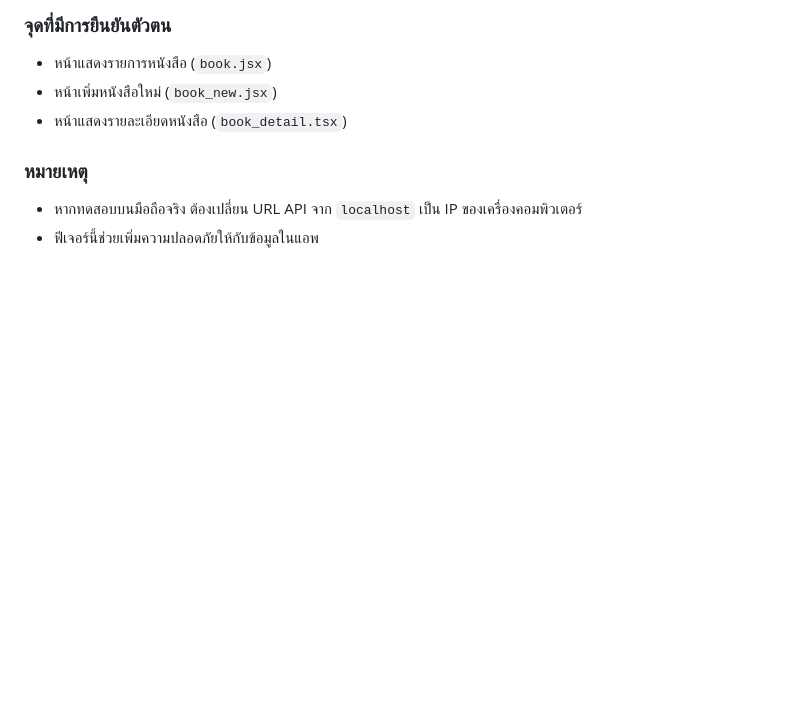
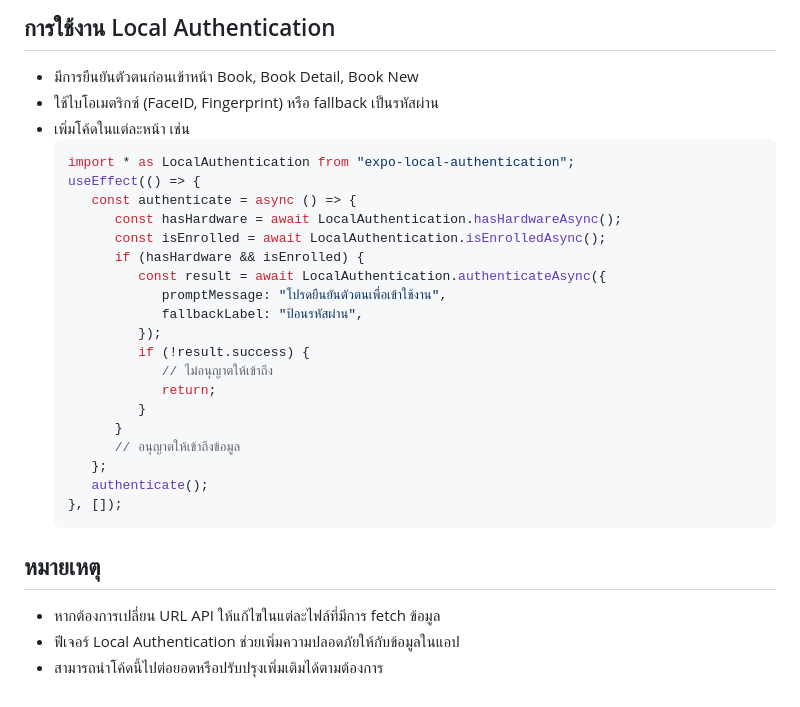
Before and after one commit to Natithorn/profileapp, a Markdown page: README.md, the part around one of its changes. GitHub-like rendering; blank space fills up the shorter version.

````diff
--- a/README.md
+++ b/README.md
@@ -75,9 +75,33 @@
 
-### จุดที่มีการยืนยันตัวตน
-- หน้าแสดงรายการหนังสือ (`book.jsx`)
-- หน้าเพิ่มหนังสือใหม่ (`book_new.jsx`)
-- หน้าแสดงรายละเอียดหนังสือ (`book_detail.tsx`)
+## การใช้งาน Local Authentication
 
-### หมายเหตุ
-- หากทดสอบบนมือถือจริง ต้องเปลี่ยน URL API จาก `localhost` เป็น IP ของเครื่องคอมพิวเตอร์
-- ฟีเจอร์นี้ช่วยเพิ่มความปลอดภัยให้กับข้อมูลในแอพ
+- มีการยืนยันตัวตนก่อนเข้าหน้า Book, Book Detail, Book New
+- ใช้ไบโอเมตริกซ์ (FaceID, Fingerprint) หรือ fallback เป็นรหัสผ่าน
+- เพิ่มโค้ดในแต่ละหน้า เช่น
+   ```js
+   import * as LocalAuthentication from "expo-local-authentication";
+   useEffect(() => {
+      const authenticate = async () => {
+         const hasHardware = await LocalAuthentication.hasHardwareAsync();
+         const isEnrolled = await LocalAuthentication.isEnrolledAsync();
+         if (hasHardware && isEnrolled) {
+            const result = await LocalAuthentication.authenticateAsync({
+               promptMessage: "โปรดยืนยันตัวตนเพื่อเข้าใช้งาน",
+               fallbackLabel: "ป้อนรหัสผ่าน",
+            });
+            if (!result.success) {
+               // ไม่อนุญาตให้เข้าถึง
+               return;
+            }
+         }
+         // อนุญาตให้เข้าถึงข้อมูล
+      };
+      authenticate();
+   }, []);
+   ```
+
+## หมายเหตุ
+
+- หากต้องการเปลี่ยน URL API ให้แก้ไขในแต่ละไฟล์ที่มีการ fetch ข้อมูล
+- ฟีเจอร์ Local Authentication ช่วยเพิ่มความปลอดภัยให้กับข้อมูลในแอป
+- สามารถนำโค้ดนี้ไปต่อยอดหรือปรับปรุงเพิ่มเติมได้ตามต้องการ
````
Also changed, not shown: other parts of README.md (+53 -53 lines).
